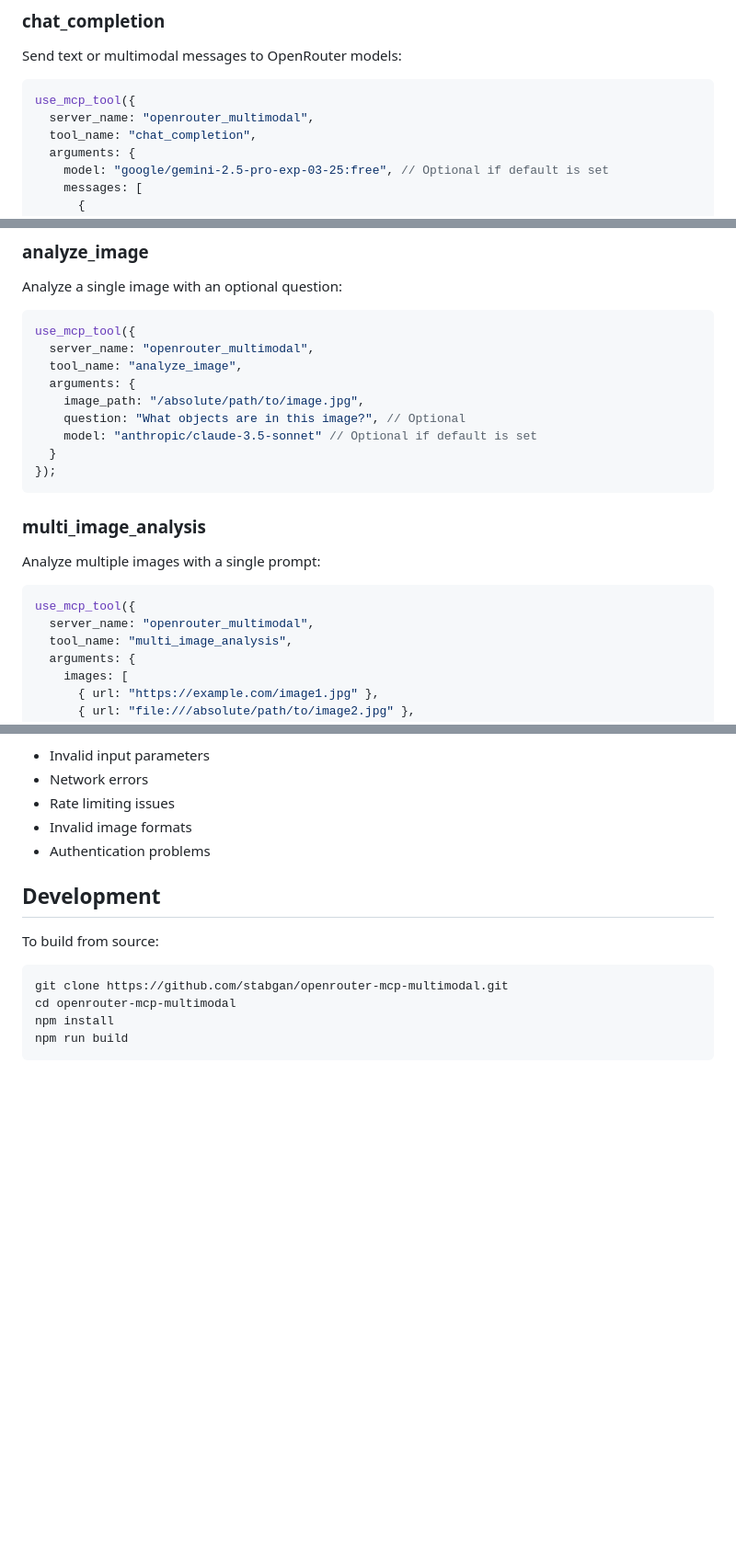
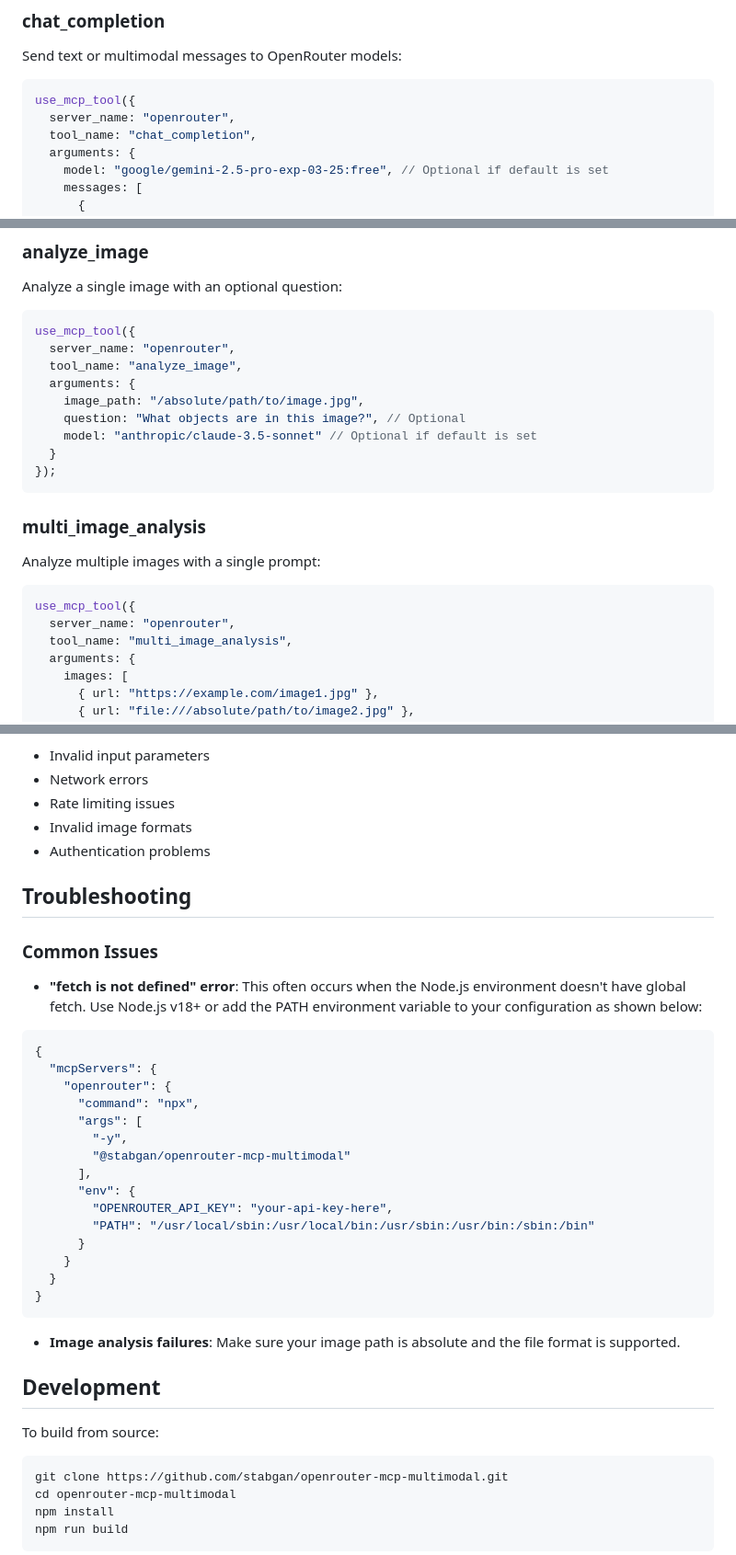
Before and after one commit to kuhnst-akros-ch/openrouter-mcp-multimodal, a Markdown page: README.md, 3 parts joined by grey strips. Shown at 92% size. Drawn GitHub-style; blank space fills up the shorter version.

````diff
--- a/README.md
+++ b/README.md
@@ -66,7 +126,7 @@ Send text or multimodal messages to OpenRouter models:
 
 ```javascript
 use_mcp_tool({
-  server_name: "openrouter_multimodal",
+  server_name: "openrouter",
   tool_name: "chat_completion",
   arguments: {
     model: "google/gemini-2.5-pro-exp-03-25:free", // Optional if default is set
@@ -120,7 +180,7 @@ Analyze a single image with an optional question:
 
 ```javascript
 use_mcp_tool({
-  server_name: "openrouter_multimodal",
+  server_name: "openrouter",
   tool_name: "analyze_image",
   arguments: {
     image_path: "/absolute/path/to/image.jpg",
@@ -136,7 +196,7 @@ Analyze multiple images with a single prompt:
 
 ```javascript
 use_mcp_tool({
-  server_name: "openrouter_multimodal",
+  server_name: "openrouter",
   tool_name: "multi_image_analysis",
   arguments: {
     images: [
@@ -211,6 +271,32 @@ The server provides detailed error messages for various failure cases:
 - Invalid image formats
 - Authentication problems
 
+## Troubleshooting
+
+### Common Issues
+
+- **"fetch is not defined" error**: This often occurs when the Node.js environment doesn't have global fetch. Use Node.js v18+ or add the PATH environment variable to your configuration as shown below:
+
+```json
+{
+  "mcpServers": {
+    "openrouter": {
+      "command": "npx",
+      "args": [
+        "-y",
+        "@stabgan/openrouter-mcp-multimodal"
+      ],
+      "env": {
+        "OPENROUTER_API_KEY": "your-api-key-here",
+        "PATH": "/usr/local/sbin:/usr/local/bin:/usr/sbin:/usr/bin:/sbin:/bin"
+      }
+    }
+  }
+}
+```
+
+- **Image analysis failures**: Make sure your image path is absolute and the file format is supported.
+
 ## Development
 
 To build from source:
````
Also changed, not shown: other parts of README.md (+76 -16 lines).
